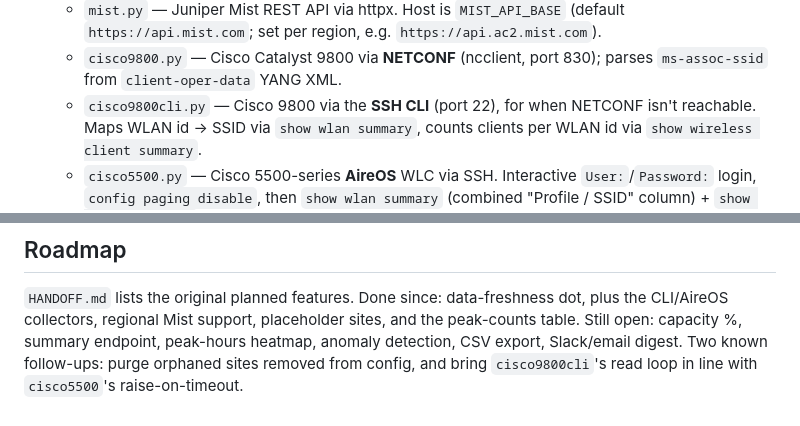
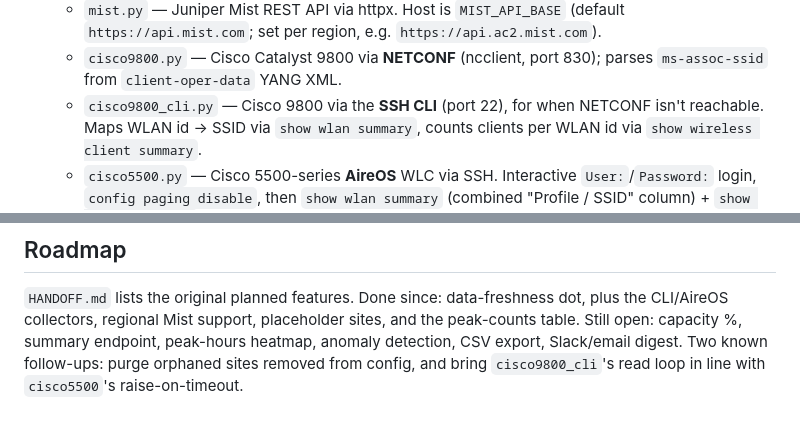
Before and after one commit to wmalana/wifi-occupancy, a Markdown page: CLAUDE.md, 2 parts joined by grey strips. GitHub-like rendering.

Commit message:
Fix cisco9800_cli.py filename in CLAUDE.md (#12)
The architecture section referenced cisco9800cli.py (no underscore),
which doesn't match the actual module name.

```diff
--- a/CLAUDE.md
+++ b/CLAUDE.md
@@ -61,7 +61,7 @@ Request/serve and background polling are two separate paths sharing one SQLite D
     (default `https://api.mist.com`; set per region, e.g. `https://api.ac2.mist.com`).
   - `cisco9800.py` — Cisco Catalyst 9800 via **NETCONF** (ncclient, port 830);
     parses `ms-assoc-ssid` from `client-oper-data` YANG XML.
-  - `cisco9800cli.py` — Cisco 9800 via the **SSH CLI** (port 22), for when NETCONF
+  - `cisco9800_cli.py` — Cisco 9800 via the **SSH CLI** (port 22), for when NETCONF
     isn't reachable. Maps WLAN id → SSID via `show wlan summary`, counts clients per
     WLAN id via `show wireless client summary`.
   - `cisco5500.py` — Cisco 5500-series **AireOS** WLC via SSH. Interactive
@@ -115,5 +115,5 @@ Request/serve and background polling are two separate paths sharing one SQLite D
 plus the CLI/AireOS collectors, regional Mist support, placeholder sites, and the
 peak-counts table. Still open: capacity %, summary endpoint, peak-hours heatmap,
 anomaly detection, CSV export, Slack/email digest. Two known follow-ups: purge
-orphaned sites removed from config, and bring `cisco9800cli`'s read loop in line
+orphaned sites removed from config, and bring `cisco9800_cli`'s read loop in line
 with `cisco5500`'s raise-on-timeout.
```
